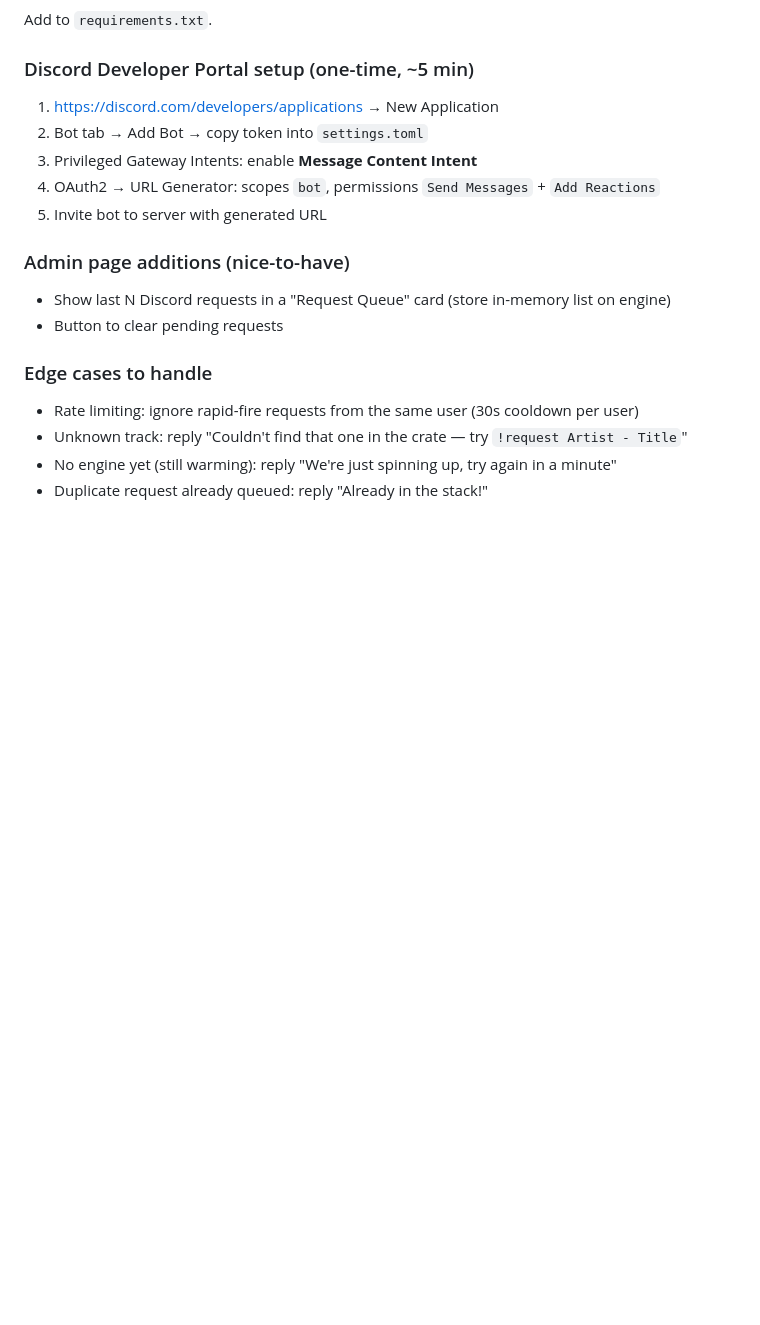
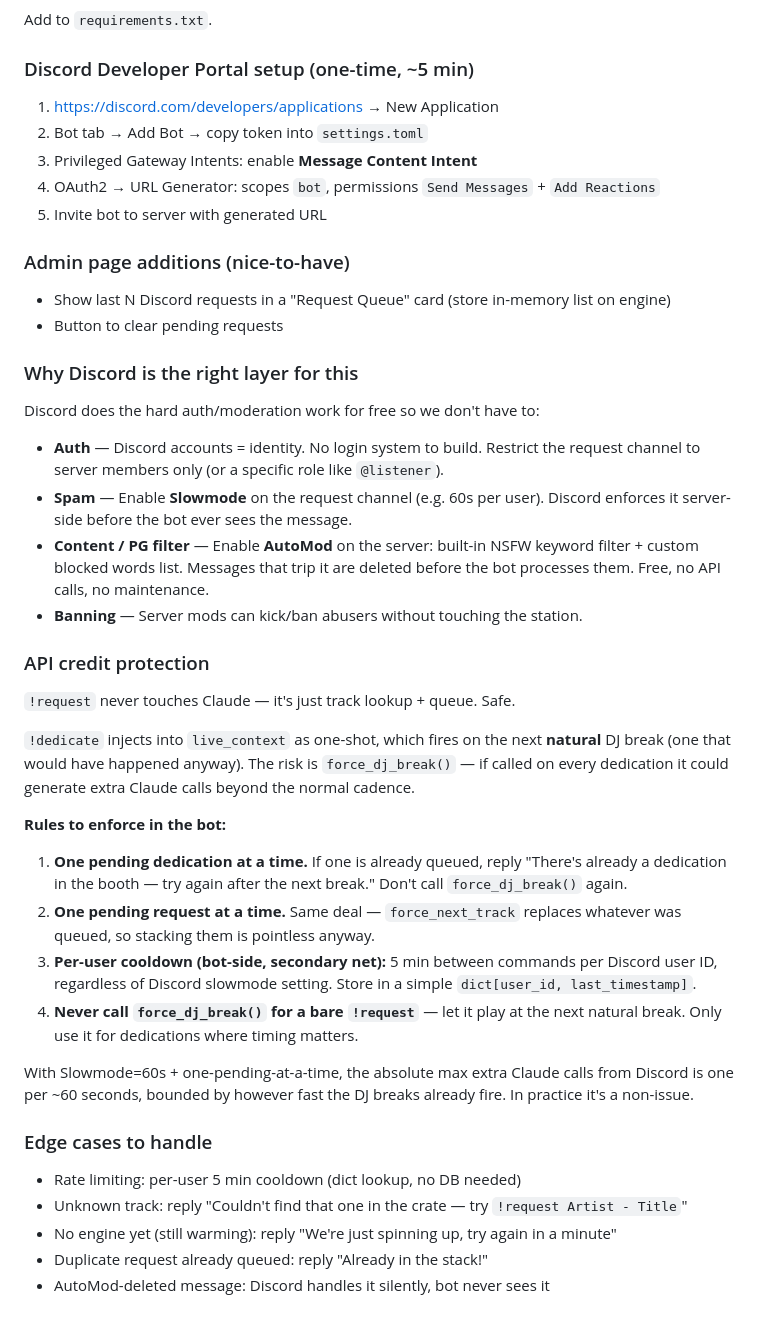
Before and after one commit to John-MustangGT/WKRT-FM, a Markdown page: TODO.md, the part around the change. Rendered like a GitHub page; blank space fills up the shorter version.

Commit message:
docs: expand Discord TODO with auth/spam/API credit protection notes
Co-Authored-By: Claude Sonnet 4.6 <noreply@anthropic.com>

```diff
--- a/TODO.md
+++ b/TODO.md
@@ -82,9 +82,49 @@ Add to `requirements.txt`.
 - Show last N Discord requests in a "Request Queue" card (store in-memory list on engine)
 - Button to clear pending requests
 
+### Why Discord is the right layer for this
+
+Discord does the hard auth/moderation work for free so we don't have to:
+
+- **Auth** — Discord accounts = identity. No login system to build. Restrict
+  the request channel to server members only (or a specific role like `@listener`).
+- **Spam** — Enable **Slowmode** on the request channel (e.g. 60s per user).
+  Discord enforces it server-side before the bot ever sees the message.
+- **Content / PG filter** — Enable **AutoMod** on the server: built-in NSFW
+  keyword filter + custom blocked words list. Messages that trip it are deleted
+  before the bot processes them. Free, no API calls, no maintenance.
+- **Banning** — Server mods can kick/ban abusers without touching the station.
+
+### API credit protection
+
+`!request` never touches Claude — it's just track lookup + queue. Safe.
+
+`!dedicate` injects into `live_context` as one-shot, which fires on the next
+**natural** DJ break (one that would have happened anyway). The risk is
+`force_dj_break()` — if called on every dedication it could generate extra
+Claude calls beyond the normal cadence.
+
+**Rules to enforce in the bot:**
+
+1. **One pending dedication at a time.** If one is already queued, reply
+   "There's already a dedication in the booth — try again after the next break."
+   Don't call `force_dj_break()` again.
+2. **One pending request at a time.** Same deal — `force_next_track` replaces
+   whatever was queued, so stacking them is pointless anyway.
+3. **Per-user cooldown (bot-side, secondary net):** 5 min between commands per
+   Discord user ID, regardless of Discord slowmode setting. Store in a simple
+   `dict[user_id, last_timestamp]`.
+4. **Never call `force_dj_break()` for a bare `!request`** — let it play at
+   the next natural break. Only use it for dedications where timing matters.
+
+With Slowmode=60s + one-pending-at-a-time, the absolute max extra Claude calls
+from Discord is one per ~60 seconds, bounded by however fast the DJ breaks
+already fire. In practice it's a non-issue.
+
 ### Edge cases to handle
 
-- Rate limiting: ignore rapid-fire requests from the same user (30s cooldown per user)
+- Rate limiting: per-user 5 min cooldown (dict lookup, no DB needed)
 - Unknown track: reply "Couldn't find that one in the crate — try `!request Artist - Title`"
 - No engine yet (still warming): reply "We're just spinning up, try again in a minute"
 - Duplicate request already queued: reply "Already in the stack!"
+- AutoMod-deleted message: Discord handles it silently, bot never sees it
```
